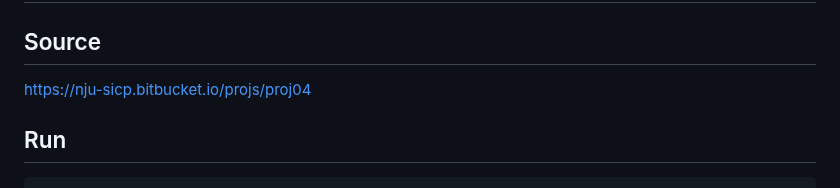
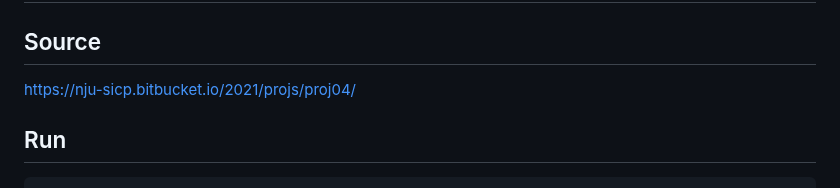
Before and after one commit to VGalaxies/scheme-interpreter, a Markdown page: README.md, the part around the change. Drawn GitHub-style.

```diff
--- a/README.md
+++ b/README.md
@@ -2,7 +2,7 @@
 
 ## Source
 
-https://nju-sicp.bitbucket.io/projs/proj04
+https://nju-sicp.bitbucket.io/2021/projs/proj04/
 
 ## Run
 
```
